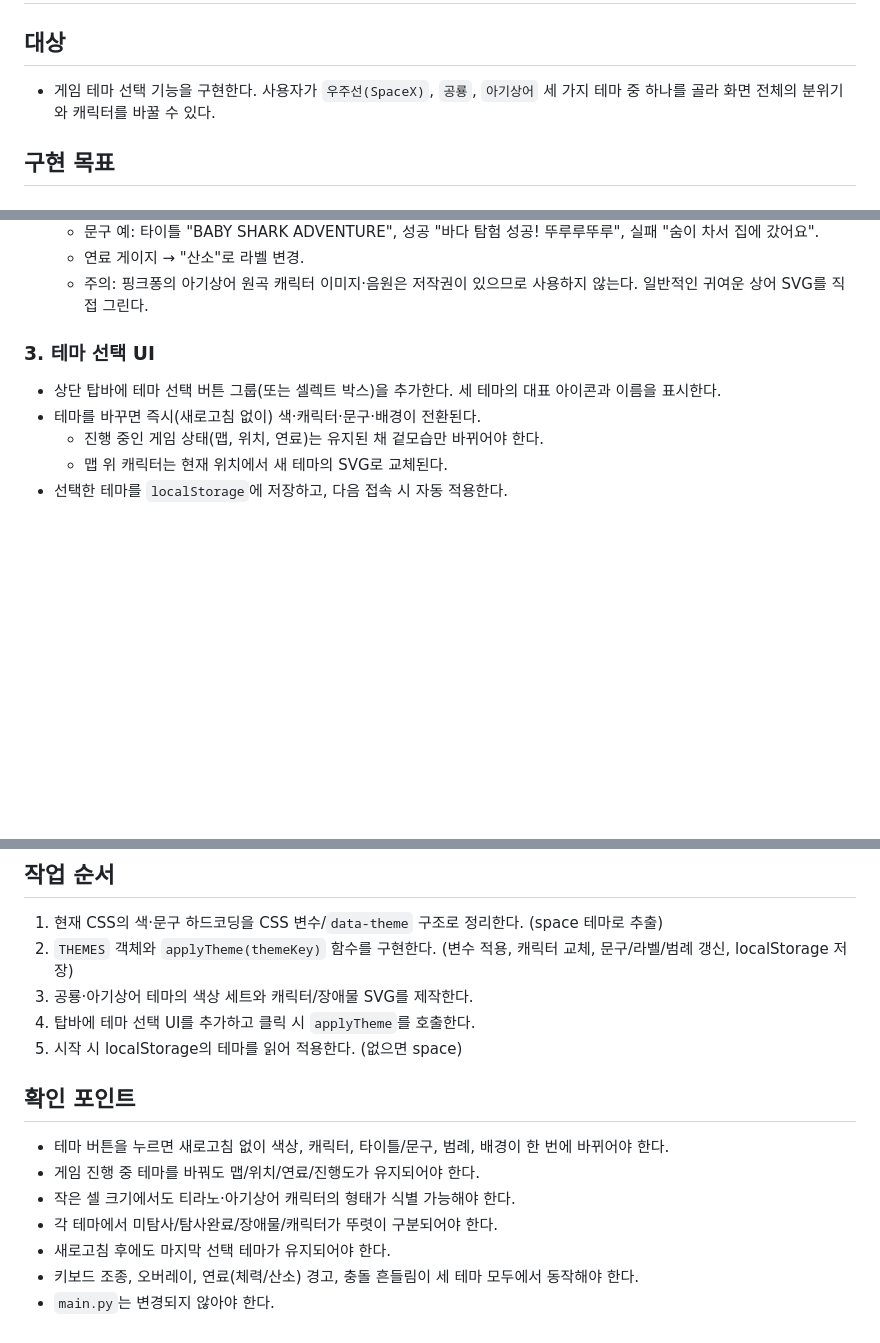
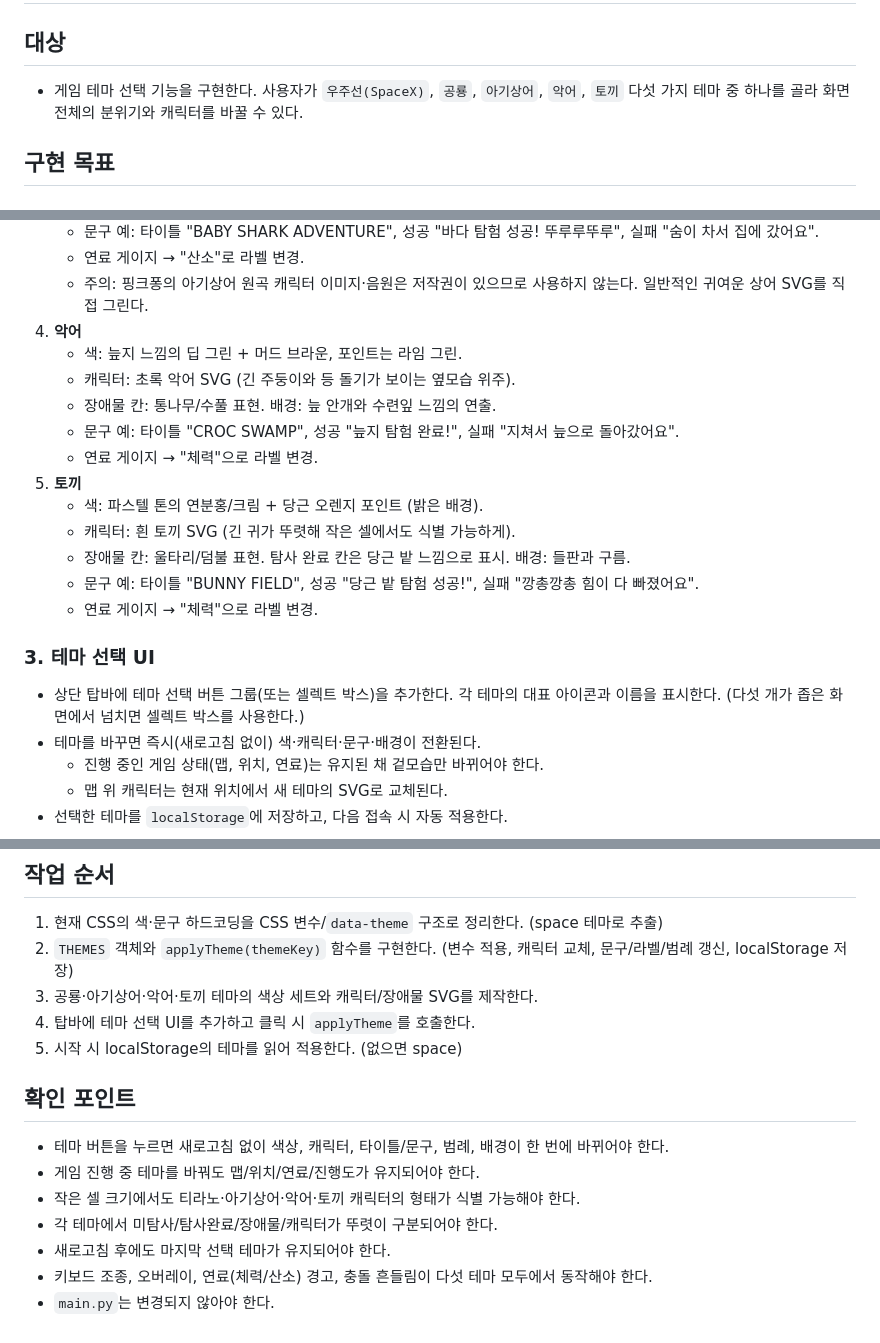
Before and after one commit to devCollegit/game-mars-rover-kata, a Markdown page: PLAN.md, 3 parts joined by grey strips. Drawn GitHub-style; blank space fills up the shorter version.

Commit message:
Expand theme plan options

```diff
--- a/PLAN.md
+++ b/PLAN.md
@@ -1,7 +1,7 @@
 # PLAN
 
 ## 대상
-- 게임 테마 선택 기능을 구현한다. 사용자가 `우주선(SpaceX)`, `공룡`, `아기상어` 세 가지 테마 중 하나를 골라 화면 전체의 분위기와 캐릭터를 바꿀 수 있다.
+- 게임 테마 선택 기능을 구현한다. 사용자가 `우주선(SpaceX)`, `공룡`, `아기상어`, `악어`, `토끼` 다섯 가지 테마 중 하나를 골라 화면 전체의 분위기와 캐릭터를 바꿀 수 있다.
 
 ## 구현 목표
 
@@ -31,9 +31,21 @@
    - 문구 예: 타이틀 "BABY SHARK ADVENTURE", 성공 "바다 탐험 성공! 뚜루루뚜루", 실패 "숨이 차서 집에 갔어요".
    - 연료 게이지 → "산소"로 라벨 변경.
    - 주의: 핑크퐁의 아기상어 원곡 캐릭터 이미지·음원은 저작권이 있으므로 사용하지 않는다. 일반적인 귀여운 상어 SVG를 직접 그린다.
+4. **악어**
+   - 색: 늪지 느낌의 딥 그린 + 머드 브라운, 포인트는 라임 그린.
+   - 캐릭터: 초록 악어 SVG (긴 주둥이와 등 돌기가 보이는 옆모습 위주).
+   - 장애물 칸: 통나무/수풀 표현. 배경: 늪 안개와 수련잎 느낌의 연출.
+   - 문구 예: 타이틀 "CROC SWAMP", 성공 "늪지 탐험 완료!", 실패 "지쳐서 늪으로 돌아갔어요".
+   - 연료 게이지 → "체력"으로 라벨 변경.
+5. **토끼**
+   - 색: 파스텔 톤의 연분홍/크림 + 당근 오렌지 포인트 (밝은 배경).
+   - 캐릭터: 흰 토끼 SVG (긴 귀가 뚜렷해 작은 셀에서도 식별 가능하게).
+   - 장애물 칸: 울타리/덤불 표현. 탐사 완료 칸은 당근 밭 느낌으로 표시. 배경: 들판과 구름.
+   - 문구 예: 타이틀 "BUNNY FIELD", 성공 "당근 밭 탐험 성공!", 실패 "깡총깡총 힘이 다 빠졌어요".
+   - 연료 게이지 → "체력"으로 라벨 변경.
 
 ### 3. 테마 선택 UI
-- 상단 탑바에 테마 선택 버튼 그룹(또는 셀렉트 박스)을 추가한다. 세 테마의 대표 아이콘과 이름을 표시한다.
+- 상단 탑바에 테마 선택 버튼 그룹(또는 셀렉트 박스)을 추가한다. 각 테마의 대표 아이콘과 이름을 표시한다. (다섯 개가 좁은 화면에서 넘치면 셀렉트 박스를 사용한다.)
 - 테마를 바꾸면 즉시(새로고침 없이) 색·캐릭터·문구·배경이 전환된다.
   - 진행 중인 게임 상태(맵, 위치, 연료)는 유지된 채 겉모습만 바뀌어야 한다.
   - 맵 위 캐릭터는 현재 위치에서 새 테마의 SVG로 교체된다.
@@ -47,15 +59,15 @@
 ## 작업 순서
 1. 현재 CSS의 색·문구 하드코딩을 CSS 변수/`data-theme` 구조로 정리한다. (space 테마로 추출)
 2. `THEMES` 객체와 `applyTheme(themeKey)` 함수를 구현한다. (변수 적용, 캐릭터 교체, 문구/라벨/범례 갱신, localStorage 저장)
-3. 공룡·아기상어 테마의 색상 세트와 캐릭터/장애물 SVG를 제작한다.
+3. 공룡·아기상어·악어·토끼 테마의 색상 세트와 캐릭터/장애물 SVG를 제작한다.
 4. 탑바에 테마 선택 UI를 추가하고 클릭 시 `applyTheme`를 호출한다.
 5. 시작 시 localStorage의 테마를 읽어 적용한다. (없으면 space)
 
 ## 확인 포인트
 - 테마 버튼을 누르면 새로고침 없이 색상, 캐릭터, 타이틀/문구, 범례, 배경이 한 번에 바뀌어야 한다.
 - 게임 진행 중 테마를 바꿔도 맵/위치/연료/진행도가 유지되어야 한다.
-- 작은 셀 크기에서도 티라노·아기상어 캐릭터의 형태가 식별 가능해야 한다.
+- 작은 셀 크기에서도 티라노·아기상어·악어·토끼 캐릭터의 형태가 식별 가능해야 한다.
 - 각 테마에서 미탐사/탐사완료/장애물/캐릭터가 뚜렷이 구분되어야 한다.
 - 새로고침 후에도 마지막 선택 테마가 유지되어야 한다.
-- 키보드 조종, 오버레이, 연료(체력/산소) 경고, 충돌 흔들림이 세 테마 모두에서 동작해야 한다.
+- 키보드 조종, 오버레이, 연료(체력/산소) 경고, 충돌 흔들림이 다섯 테마 모두에서 동작해야 한다.
 - `main.py`는 변경되지 않아야 한다.
```
Also changed, not shown: other parts of PLAN.md (+1 -1 lines).
